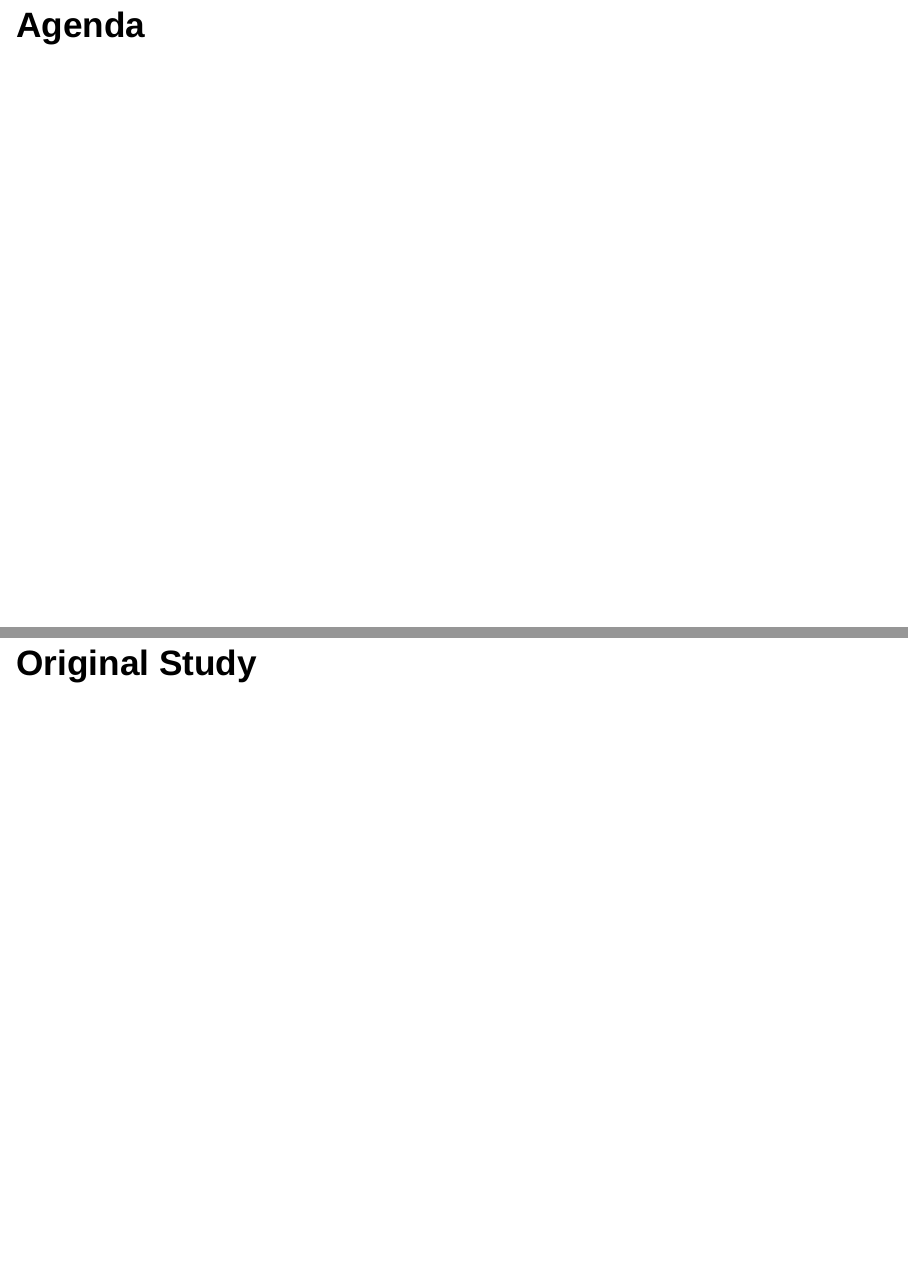
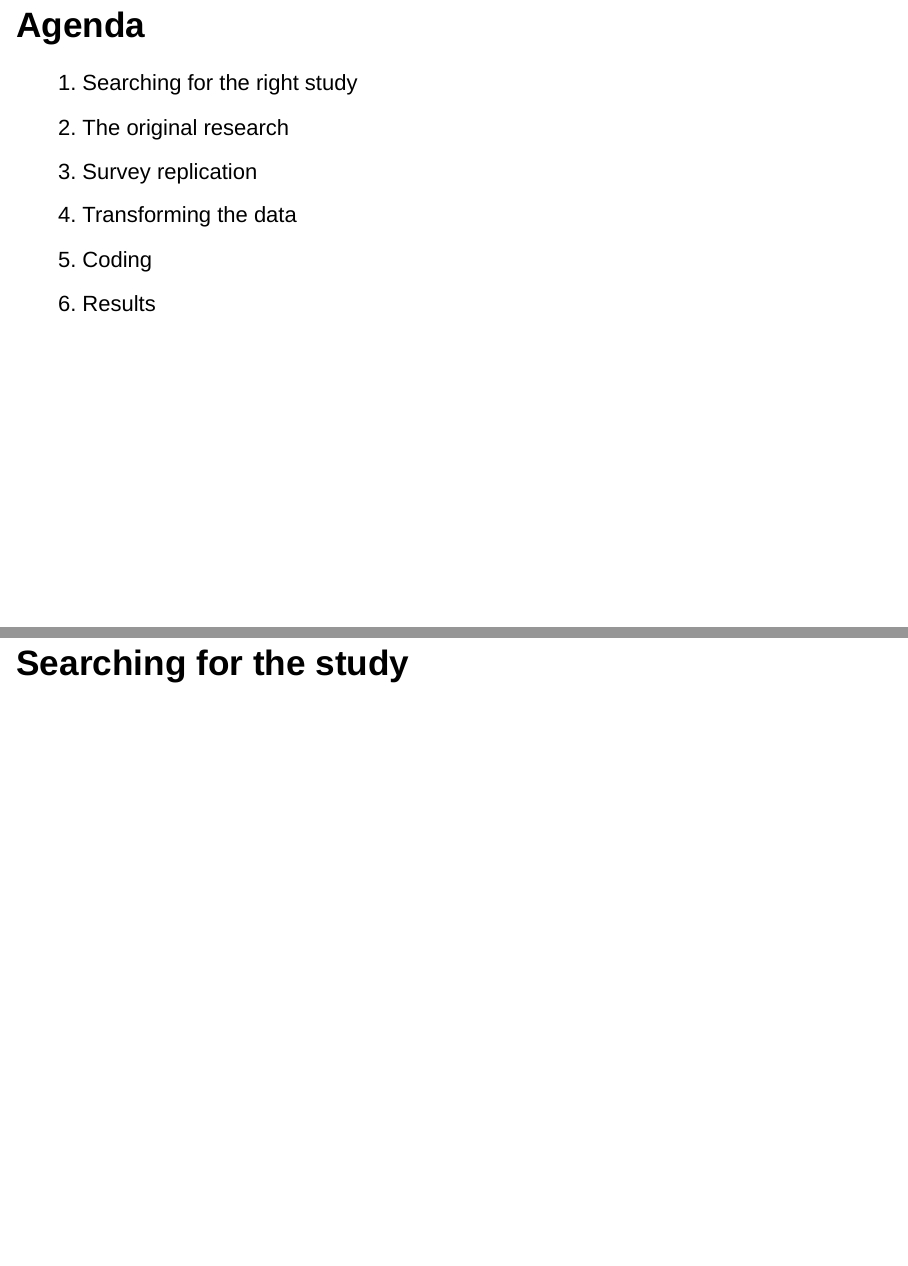
Before and after one commit to lewszykkonrad/Reproducible_research, an R Markdown document (presentation.rmd): pages 2 and 3 of 5 before the commit and pages 2 and 3 of 6 after it, joined at a grey line. The pictures show the output file presentation.html that the author committed with the source, opened offline.

Commit message:
pushing out tempalte for presentation

```diff
--- a/presentation.rmd
+++ b/presentation.rmd
@@ -8,10 +8,25 @@ output:
   beamer_presentation: default
 ---
 
+
 # Agenda
+
+1. Searching for the right study
+2. The original research
+3. Survey replication
+4. Transforming the data
+5. Coding
+6. Results
+
+# Searching for the study
+
 
 # Original Study
 
+
+
 # Extended study
 
+
+
 # Results
```
Also changed, not shown: survey_markdown.Rmd (+2 -2 lines), .RData (added), presentation.html, survey_markdown.html, 1 other file.
